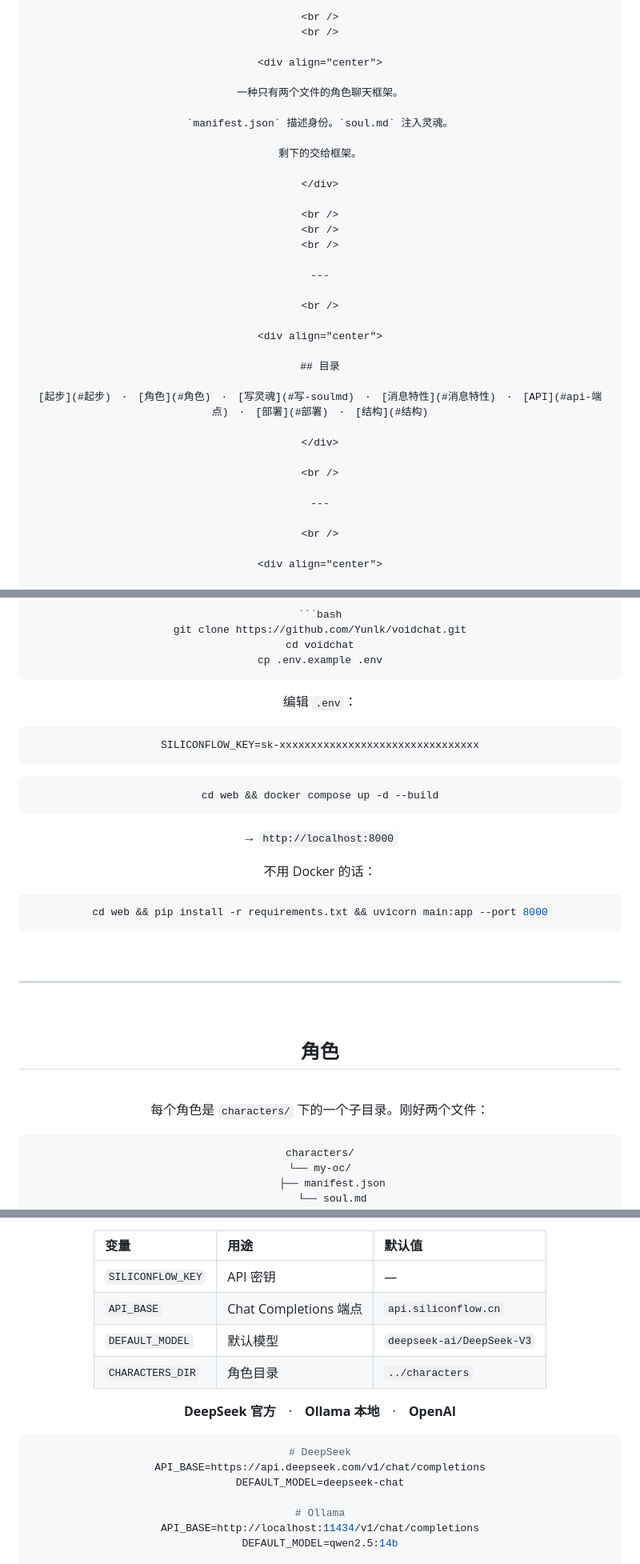
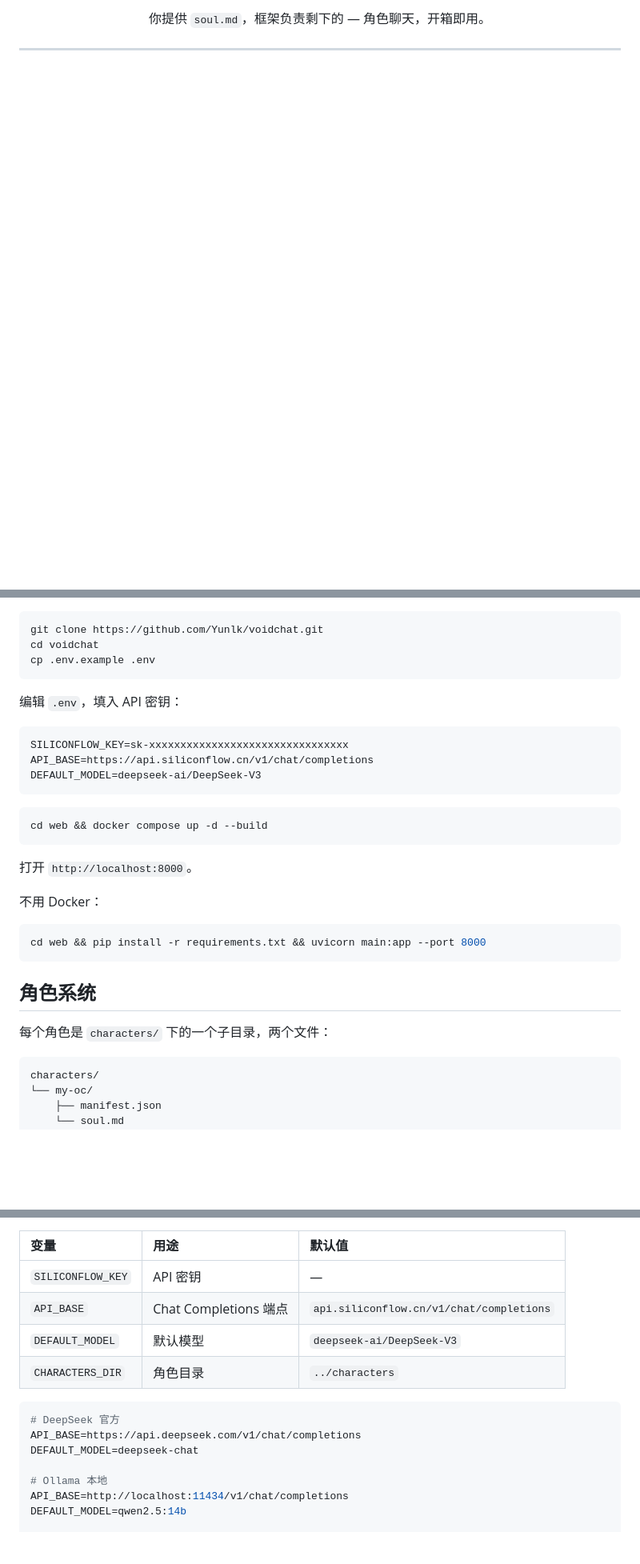
Before and after one commit to Yunlk/voidchat, a Markdown page: README.md, 3 parts joined by grey strips. Shown at 80% size. Rendered like a GitHub page; blank space fills up the shorter version.

````diff
--- a/README.md
+++ b/README.md
@@ -24,39 +18,8 @@
 
-<br />
-<br />
-
-<div align="center">
-
-一种只有两个文件的角色聊天框架。
-
-`manifest.json` 描述身份。`soul.md` 注入灵魂。
-
-剩下的交给框架。
-
-</div>
-
-<br />
-<br />
-<br />
+<p align="center">
+你提供 <code>soul.md</code>，框架负责剩下的 — 角色聊天，开箱即用。
+</p>
 
 ---
 
-<br />
-
-<div align="center">
-
-## 目录
-
-[起步](#起步)　·　[角色](#角色)　·　[写灵魂](#写-soulmd)　·　[消息特性](#消息特性)　·　[API](#api-端点)　·　[部署](#部署)　·　[结构](#结构)
-
-</div>
-
-<br />
-
----
-
-<br />
-
-<div align="center">
-
 ## 起步
@@ -71,39 +30,29 @@ cd voidchat
 cp .env.example .env
 ```
 
-编辑 `.env`：
+编辑 `.env`，填入 API 密钥：
 
 ```bash
 SILICONFLOW_KEY=sk-xxxxxxxxxxxxxxxxxxxxxxxxxxxxxxxx
+API_BASE=https://api.siliconflow.cn/v1/chat/completions
+DEFAULT_MODEL=deepseek-ai/DeepSeek-V3
 ```
 
 ```bash
 cd web && docker compose up -d --build
 ```
 
-→ `http://localhost:8000`
+打开 `http://localhost:8000`。
 
-不用 Docker 的话：
+不用 Docker：
 
 ```bash
 cd web && pip install -r requirements.txt && uvicorn main:app --port 8000
 ```
 
-<br />
+## 角色系统
 
----
-
-<br />
-
-<div align="center">
-
-## 角色
-
-</div>
-
-<br />
-
-每个角色是 `characters/` 下的一个子目录。刚好两个文件：
+每个角色是 `characters/` 下的一个子目录，两个文件：
 
 ```
 characters/
@@ -368,23 +239,17 @@ characters/
 
 | 变量 | 用途 | 默认值 |
-|:-----|:-----|:-----|
+|:---|:---|:---|
 | `SILICONFLOW_KEY` | API 密钥 | — |
-| `API_BASE` | Chat Completions 端点 | `api.siliconflow.cn` |
+| `API_BASE` | Chat Completions 端点 | `api.siliconflow.cn/v1/chat/completions` |
 | `DEFAULT_MODEL` | 默认模型 | `deepseek-ai/DeepSeek-V3` |
 | `CHARACTERS_DIR` | 角色目录 | `../characters` |
 
-<div align="center">
-
-**DeepSeek 官方**　·　**Ollama 本地**　·　**OpenAI**
-
-</div>
-
 ```bash
-# DeepSeek
+# DeepSeek 官方
 API_BASE=https://api.deepseek.com/v1/chat/completions
 DEFAULT_MODEL=deepseek-chat
 
-# Ollama
+# Ollama 本地
 API_BASE=http://localhost:11434/v1/chat/completions
 DEFAULT_MODEL=qwen2.5:14b
 
````
Also changed, not shown: other parts of README.md (+67 -214 lines).
